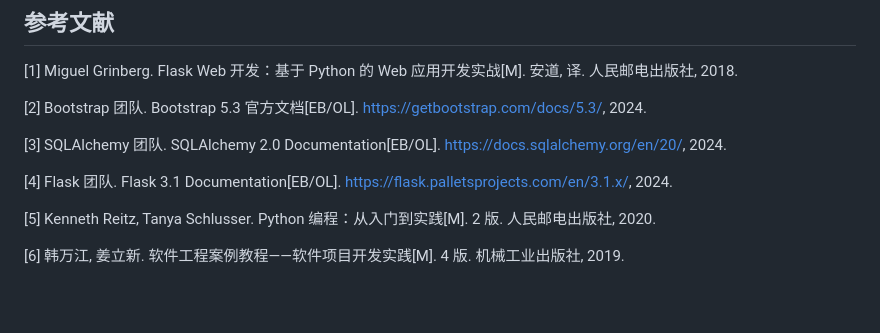
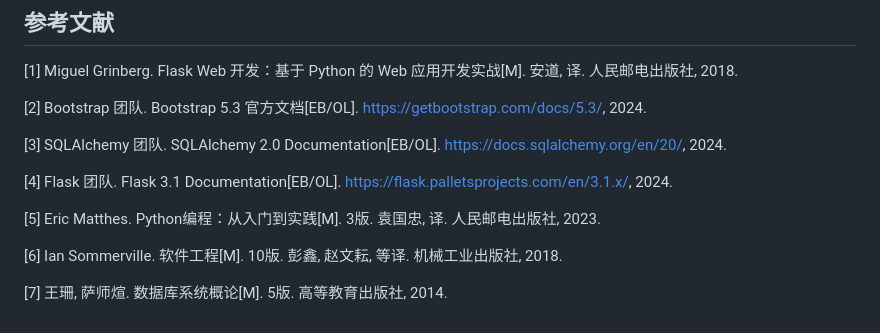
Before and after one commit to LiHuaInCh/campus-trade, a Markdown page: 课设论文.md, the part around the change. Rendered like a GitHub page; blank space fills up the shorter version.

Commit message:
fix: 修正参考文献，全部替换为真实可查文献

```diff
--- a/课设论文.md
+++ b/课设论文.md
@@ -442,6 +442,8 @@ else:
 
 [4] Flask 团队. Flask 3.1 Documentation[EB/OL]. https://flask.palletsprojects.com/en/3.1.x/, 2024.
 
-[5] Kenneth Reitz, Tanya Schlusser. Python 编程：从入门到实践[M]. 2 版. 人民邮电出版社, 2020.
+[5] Eric Matthes. Python编程：从入门到实践[M]. 3版. 袁国忠, 译. 人民邮电出版社, 2023.
 
-[6] 韩万江, 姜立新. 软件工程案例教程——软件项目开发实践[M]. 4 版. 机械工业出版社, 2019.
+[6] Ian Sommerville. 软件工程[M]. 10版. 彭鑫, 赵文耘, 等译. 机械工业出版社, 2018.
+
+[7] 王珊, 萨师煊. 数据库系统概论[M]. 5版. 高等教育出版社, 2014.
```
